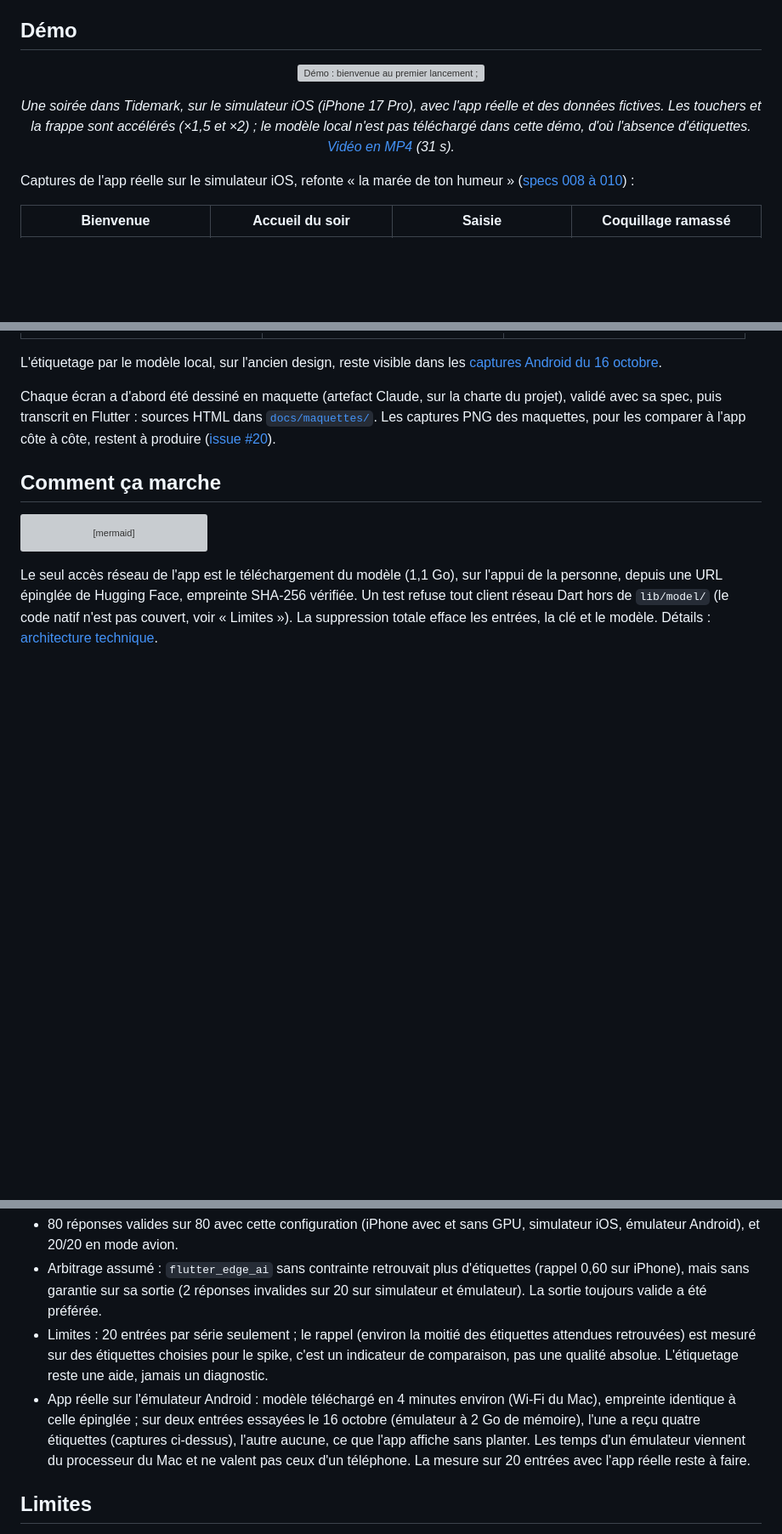
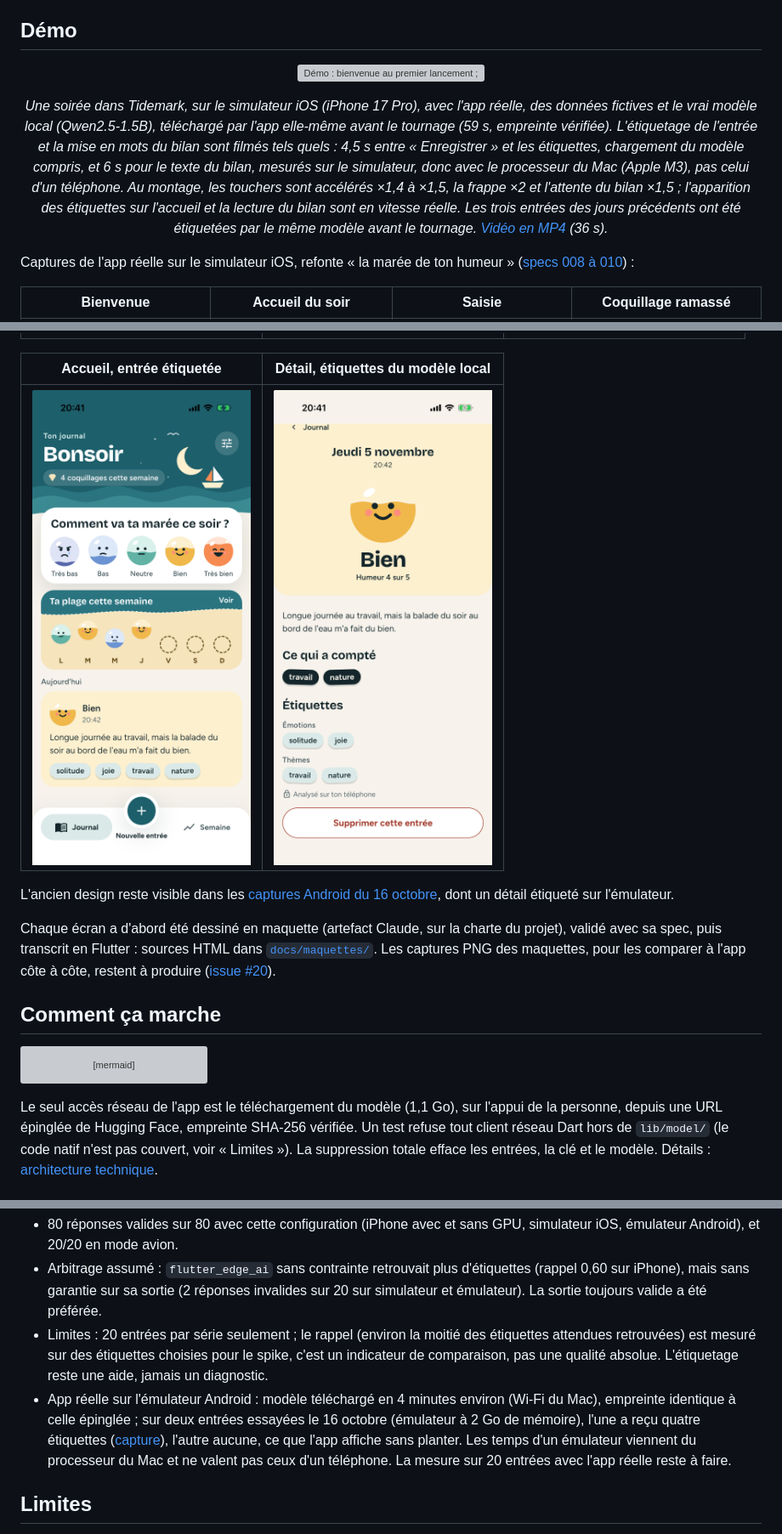
Before and after one commit to yanis-vroland/Tidemark, a Markdown page: README.md, 3 parts joined by grey strips. Shown at 85% size. Drawn GitHub-style; pictures changed too: docs/captures/ios-accueil-etiquettes.png (added), docs/captures/ios-detail-etiquettes.png (added); blank space fills up the shorter version; grey boxes are pictures that could not be loaded.

```diff
--- a/README.md
+++ b/README.md
@@ -8,9 +8,9 @@ Projet de démonstration, fictif, planifié sur 3 semaines (13 octobre → 3 nov
 
 ## Démo
 
-<p align="center"><img src="docs/demo/tidemark.gif" width="320" alt="Démo : bienvenue au premier lancement ; accueil du soir animé avec la lune, un voilier et le check-in « Comment va ta marée ce soir ? » ; choix de la bulle « Bien », des sujets amis et nature et d'une phrase ; coquillage ramassé, cinquième de la semaine ; plage de la semaine ; détail de l'entrée ; onglet Semaine avec la marée des humeurs et les chiffres du bilan."></p>
+<p align="center"><img src="docs/demo/tidemark.gif" width="320" alt="Démo : bienvenue au premier lancement ; accueil du soir animé avec la lune, un voilier et le check-in « Comment va ta marée ce soir ? » ; choix de la bulle « Bien », des sujets travail et nature et de la phrase « Longue journée au travail, mais la balade du soir au bord de l'eau m'a fait du bien. » ; coquillage ramassé, quatrième de la semaine ; accueil où la carte affiche « Analyse en cours sur ton téléphone… » puis les étiquettes solitude, joie, travail et nature ; détail de l'entrée avec la section Étiquettes, émotions et thèmes, « Analysé sur ton téléphone » ; onglet Semaine avec la marée des humeurs, « Mise en mots sur ton téléphone… » puis le texte du bilan écrit par le modèle local."></p>
 
-<p align="center"><em>Une soirée dans Tidemark, sur le simulateur iOS (iPhone 17 Pro), avec l'app réelle et des données fictives. Les touchers et la frappe sont accélérés (×1,5 et ×2) ; le modèle local n'est pas téléchargé dans cette démo, d'où l'absence d'étiquettes. <a href="docs/demo/tidemark.mp4">Vidéo en MP4</a> (31 s).</em></p>
+<p align="center"><em>Une soirée dans Tidemark, sur le simulateur iOS (iPhone 17 Pro), avec l'app réelle, des données fictives et le vrai modèle local (Qwen2.5-1.5B), téléchargé par l'app elle-même avant le tournage (59 s, empreinte vérifiée). L'étiquetage de l'entrée et la mise en mots du bilan sont filmés tels quels : 4,5 s entre « Enregistrer » et les étiquettes, chargement du modèle compris, et 6 s pour le texte du bilan, mesurés sur le simulateur, donc avec le processeur du Mac (Apple M3), pas celui d'un téléphone. Au montage, les touchers sont accélérés ×1,4 à ×1,5, la frappe ×2 et l'attente du bilan ×1,5 ; l'apparition des étiquettes sur l'accueil et la lecture du bilan sont en vitesse réelle. Les trois entrées des jours précédents ont été étiquetées par le même modèle avant le tournage. <a href="docs/demo/tidemark.mp4">Vidéo en MP4</a> (36 s).</em></p>
 
 Captures de l'app réelle sur le simulateur iOS, refonte « la marée de ton humeur » ([specs 008 à 010](docs/specs/)) :
 
@@ -22,7 +22,11 @@ Captures de l'app réelle sur le simulateur iOS, refonte « la marée de ton hum
 | --- | --- | --- |
 | ![Détail : bulle, texte et sujets](docs/captures/ios-detail.png) | ![Onglet Semaine : marée et chiffres](docs/captures/ios-semaine.png) | ![Accueil en thème sombre](docs/captures/ios-accueil-sombre.png) |
 
-L'étiquetage par le modèle local, sur l'ancien design, reste visible dans les [captures Android du 16 octobre](docs/captures/).
+| Accueil, entrée étiquetée | Détail, étiquettes du modèle local |
+| --- | --- |
+| ![Accueil : carte de l'entrée avec les étiquettes solitude, joie, travail et nature](docs/captures/ios-accueil-etiquettes.png) | ![Détail : section Étiquettes, émotions et thèmes, « Analysé sur ton téléphone »](docs/captures/ios-detail-etiquettes.png) |
+
+L'ancien design reste visible dans les [captures Android du 16 octobre](docs/captures/), dont un détail étiqueté sur l'émulateur.
 
 Chaque écran a d'abord été dessiné en maquette (artefact Claude, sur la charte du projet), validé avec sa spec, puis transcrit en Flutter : sources HTML dans [`docs/maquettes/`](docs/maquettes/). Les captures PNG des maquettes, pour les comparer à l'app côte à côte, restent à produire ([issue #20](https://github.com/yanis-vroland/Tidemark/issues/20)).
 
@@ -76,7 +80,7 @@ Spike du moteur d'IA, 20 entrées fictives en français par configuration ([ADR-
 - 80 réponses valides sur 80 avec cette configuration (iPhone avec et sans GPU, simulateur iOS, émulateur Android), et 20/20 en mode avion.
 - Arbitrage assumé : `flutter_edge_ai` sans contrainte retrouvait plus d'étiquettes (rappel 0,60 sur iPhone), mais sans garantie sur sa sortie (2 réponses invalides sur 20 sur simulateur et émulateur). La sortie toujours valide a été préférée.
 - Limites : 20 entrées par série seulement ; le rappel (environ la moitié des étiquettes attendues retrouvées) est mesuré sur des étiquettes choisies pour le spike, c'est un indicateur de comparaison, pas une qualité absolue. L'étiquetage reste une aide, jamais un diagnostic.
-- App réelle sur l'émulateur Android : modèle téléchargé en 4 minutes environ (Wi-Fi du Mac), empreinte identique à celle épinglée ; sur deux entrées essayées le 16 octobre (émulateur à 2 Go de mémoire), l'une a reçu quatre étiquettes (captures ci-dessus), l'autre aucune, ce que l'app affiche sans planter. Les temps d'un émulateur viennent du processeur du Mac et ne valent pas ceux d'un téléphone. La mesure sur 20 entrées avec l'app réelle reste à faire.
+- App réelle sur l'émulateur Android : modèle téléchargé en 4 minutes environ (Wi-Fi du Mac), empreinte identique à celle épinglée ; sur deux entrées essayées le 16 octobre (émulateur à 2 Go de mémoire), l'une a reçu quatre étiquettes ([capture](docs/captures/android-detail.png)), l'autre aucune, ce que l'app affiche sans planter. Les temps d'un émulateur viennent du processeur du Mac et ne valent pas ceux d'un téléphone. La mesure sur 20 entrées avec l'app réelle reste à faire.
 
 ## Limites
 
```
Also changed, not shown: docs/journal/2026-11-05-docs-demo-etiquetage.md (added, +41 -0 lines), 2 other files.
